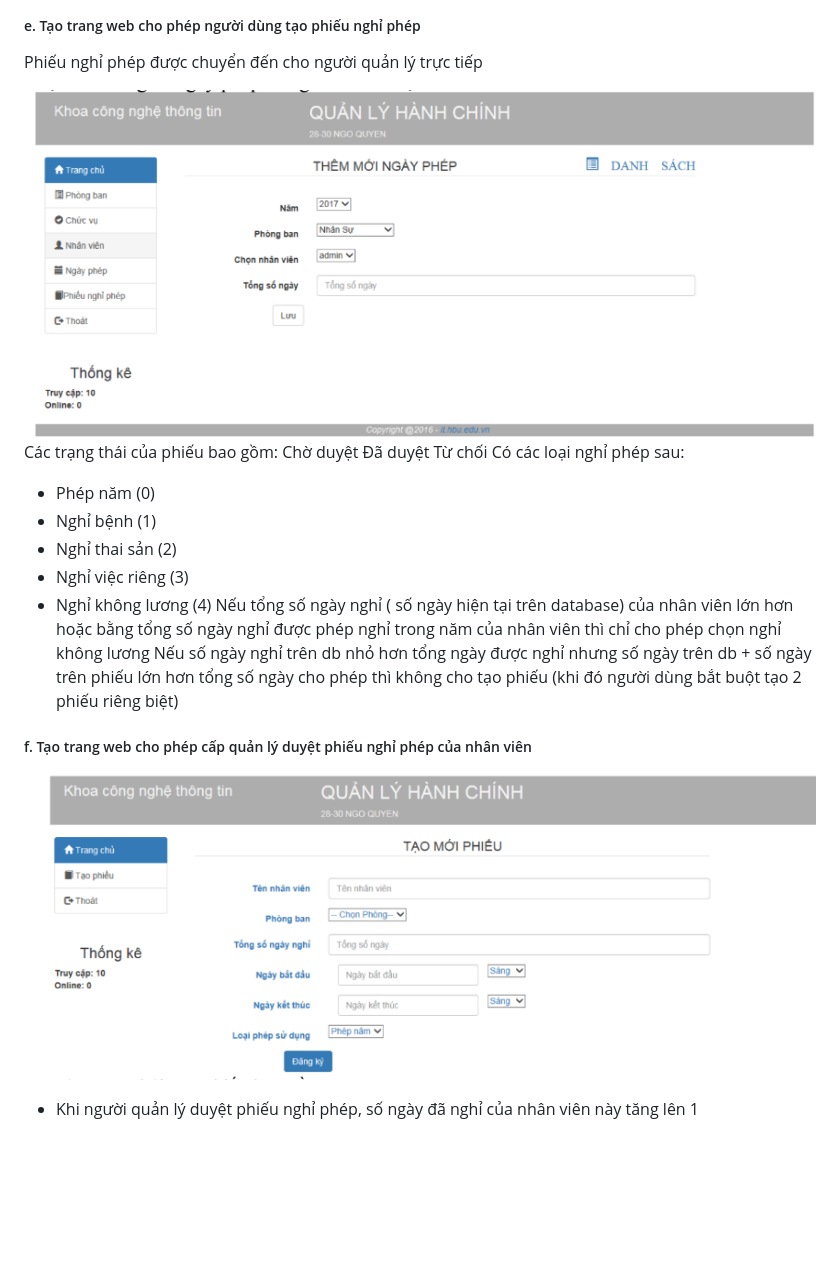
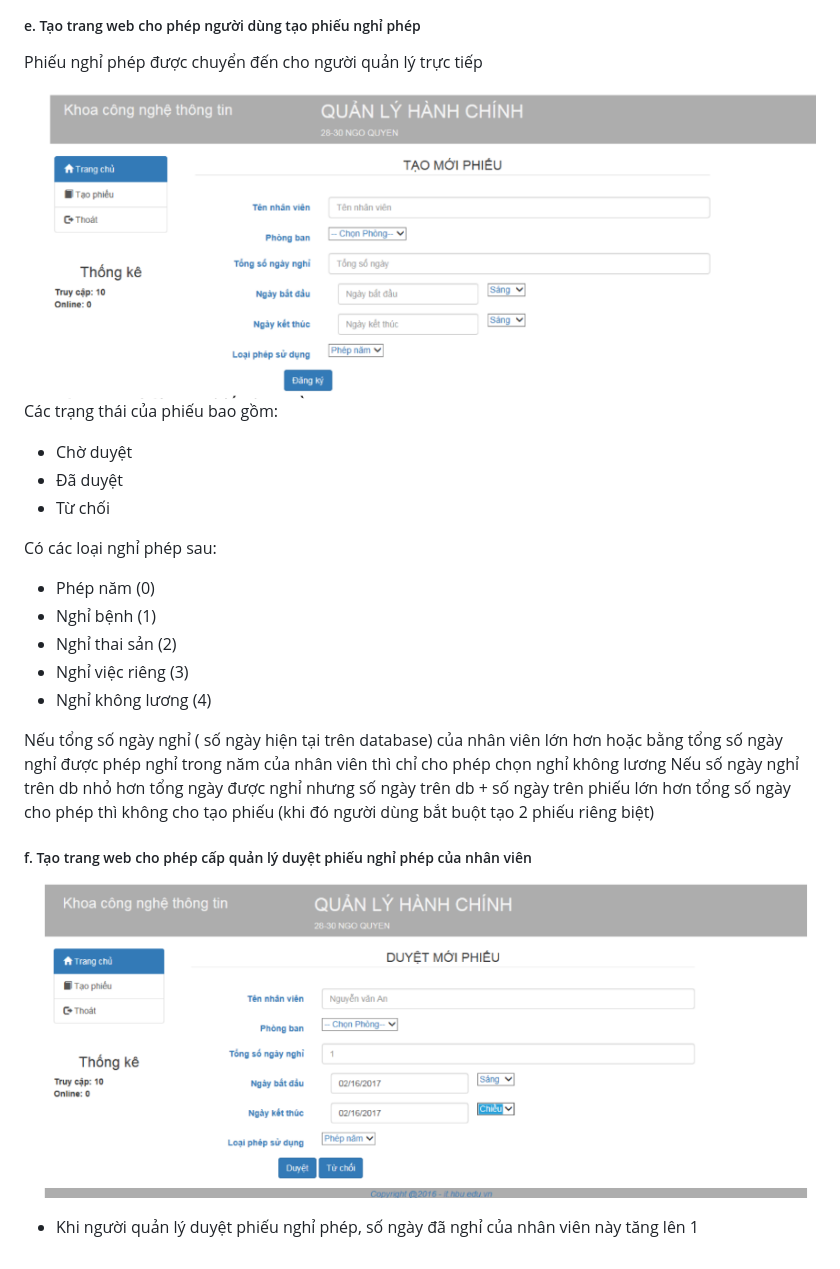
Before and after one commit to HuyTranHoang/QuanLyHanhChinh, a Markdown page: README.md, the part around the change. Rendered like a GitHub page; pictures changed too: etc/14.png, etc/15.png; blank space fills up the shorter version.

Commit message:
Add readme md

```diff
--- a/README.md
+++ b/README.md
@@ -76,16 +76,18 @@ Phiếu nghỉ phép được chuyển đến cho người quản lý trực ti
 
 ![DATABASE](etc/14.png)
 Các trạng thái của phiếu bao gồm:
-Chờ duyệt
-Đã duyệt
-Từ chối
+* Chờ duyệt
+* Đã duyệt
+* Từ chối
+
 Có các loại nghỉ phép sau:
 - Phép năm (0)
 - Nghỉ bệnh (1)
 - Nghỉ thai sản (2)
 - Nghỉ việc riêng (3)
 - Nghỉ không lương (4)
-  Nếu tổng số ngày nghỉ ( số ngày hiện tại trên database) của nhân viên lớn hơn hoặc
+
+Nếu tổng số ngày nghỉ ( số ngày hiện tại trên database) của nhân viên lớn hơn hoặc
   bằng tổng số ngày nghỉ được phép nghỉ trong năm của nhân viên thì chỉ cho phép
   chọn nghỉ không lương
   Nếu số ngày nghỉ trên db nhỏ hơn tổng ngày được nghỉ nhưng số ngày trên db + số
```
Also changed, not shown: etc/13.png (added), etc/16.png (deleted).
